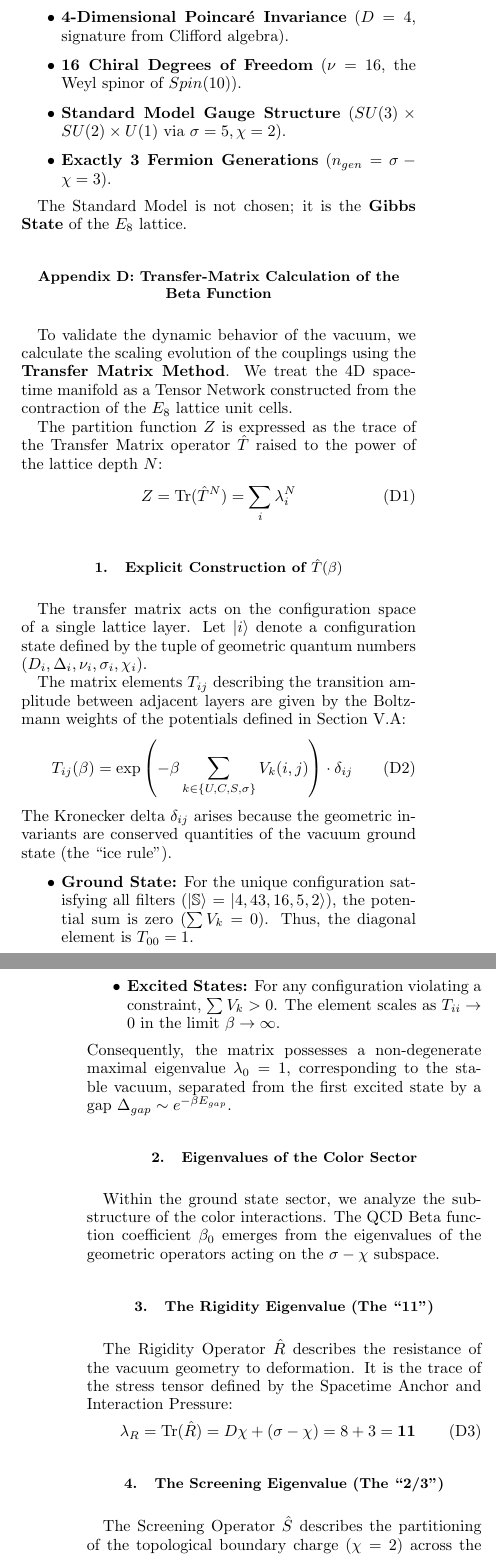
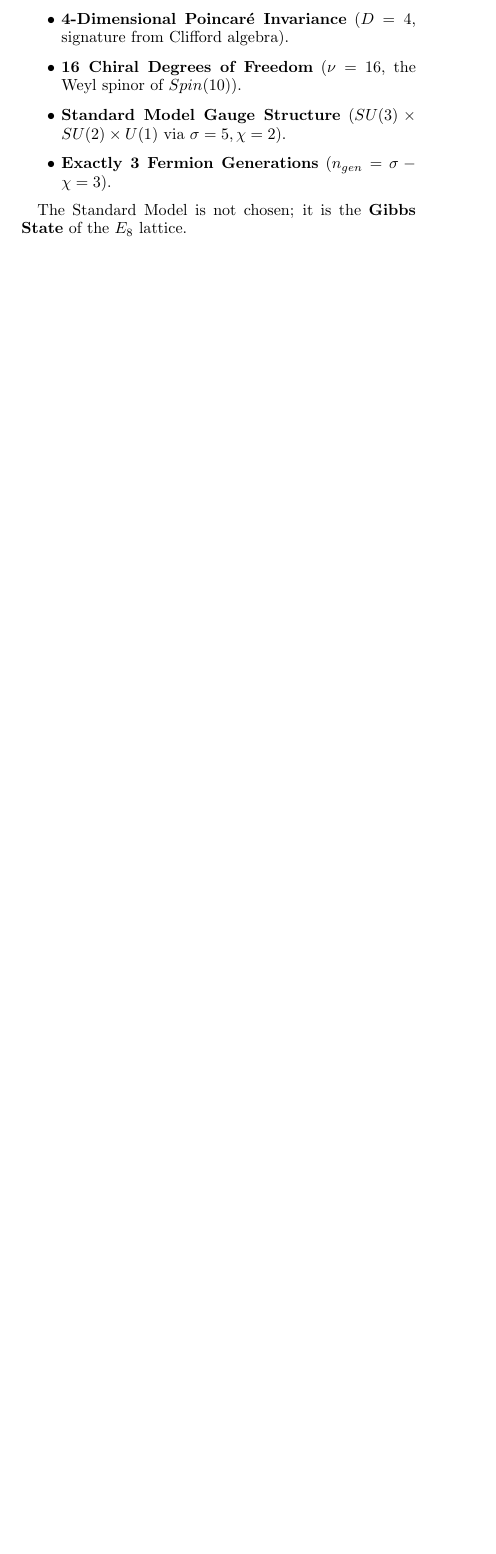
Before and after one commit to meta-r0ze/E8-Persistence-Theory-1, a LaTeX paper (paper/_E8-Persistence Theory 1.tex, which reads paper/8_appendix_transfer_matrix.tex): two parts of the columns of pages 38 and 39 of 44 before the commit and part of one column of page 38 of 43 after it, the two joined at a grey line, cut so that both start at the same text, the shorter picture padded with empty space. Compiled offline with pdfLaTeX.

Commit message:
Move the beta function out of the appendix and to code

```diff
--- a/paper/8_appendix_transfer_matrix.tex
+++ /dev/null
@@ -1,38 +0,0 @@
-\crefalias{section}{appendix}
-\section{Transfer-Matrix Calculation of the Beta Function}
-\label{app:beta_function}
-
-To validate the dynamic behavior of the vacuum, we calculate the scaling evolution of the couplings using the \textbf{Transfer Matrix Method}. We treat the 4D spacetime manifold as a Tensor Network constructed from the contraction of the $E_8$ lattice unit cells.
-
-The partition function $Z$ is expressed as the trace of the Transfer Matrix operator $\hat{T}$ raised to the power of the lattice depth $N$:
-\begin{equation}
-Z = \text{Tr}(\hat{T}^N) = \sum_i \lambda_i^N
-\end{equation}
-
-\subsection{Explicit Construction of \texorpdfstring{$\hat{T}(\beta)$}{TB}}
-The transfer matrix acts on the configuration space of a single lattice layer. Let $|i\rangle$ denote a configuration state defined by the tuple of geometric quantum numbers $(D_i, \Delta_i, \nu_i, \sigma_i, \chi_i)$.
-
-The matrix elements $T_{ij}$ describing the transition amplitude between adjacent layers are given by the Boltzmann weights of the potentials defined in Section V.A:
-\begin{equation}
-T_{ij}(\beta) = \exp\left(-\beta \sum_{k \in \{U, C, S, \sigma\}} V_k(i,j)\right) \cdot \delta_{ij}
-\end{equation}
-The Kronecker delta $\delta_{ij}$ arises because the geometric invariants are conserved quantities of the vacuum ground state (the ``ice rule").
-
-\begin{itemize}
-    \item \textbf{Ground State:} For the unique configuration satisfying all filters ($|\mathbb{S}\rangle = |4, 43, 16, 5, 2\rangle$), the potential sum is zero ($\sum V_k = 0$). Thus, the diagonal element is $T_{00} = 1$.
-    \item \textbf{Excited States:} For any configuration violating a constraint, $\sum V_k > 0$. The element scales as $T_{ii} \to 0$ in the limit $\beta \to \infty$.
-\end{itemize}
-Consequently, the matrix possesses a non-degenerate maximal eigenvalue $\lambda_0 = 1$, corresponding to the stable vacuum, separated from the first excited state by a gap $\Delta_{gap} \sim e^{-\beta E_{gap}}$.
-
-\subsection{Eigenvalues of the Color Sector}
-Within the ground state sector, we analyze the sub-structure of the color interactions. The QCD Beta function coefficient $\beta_0$ emerges from the eigenvalues of the geometric operators acting on the $\sigma-\chi$ subspace.
-
-\subsection{The Rigidity Eigenvalue (The ``11")}
-The Rigidity Operator $\hat{R}$ describes the resistance of the vacuum geometry to deformation. It is the trace of the stress tensor defined by the Spacetime Anchor and Interaction Pressure:
-\begin{equation}
-\lambda_R = \text{Tr}(\hat{R}) = D\chi + (\sigma - \chi) = 8 + 3 = \mathbf{11}
-\end{equation}
-
-\subsection{The Screening Eigenvalue (The ``2/3")}
-The Screening Operator $\hat{S}$ describes the partitioning of the topological boundary charge ($\chi=2$) across the generation manifold ($n_{gen}=3$).
-\begin{equation}
@@ -59,12 +0,0 @@ Identifying the inverse persistence $\beta^{-1}$ with the running coupling $\alp
-\subsection{Matching to the \texorpdfstring{$\overline{MS}$}{MS} Scheme:}
-The geometric derivation in Section VI.E identified the screening factor as $\gamma = 1/(3\pi)$. This value matches the standard QED one-loop coefficient when the lattice spacing $a \sim 1/\Delta$ is matched to the renormalization scale $\mu$ of the $\overline{MS}$ scheme.
-
-\textit{Note:} A complete ab initio derivation of the factor $1/(3\pi)$ from the $E_8$ correlator requires evaluating the sum $\sum \langle O(x)O(0) \rangle$ explicitly on the lattice geometry. This calculation is deferred to future numerical work. The present result demonstrates structural consistency: the lattice expansion reproduces the functional form of the beta function, with coefficients that map to the geometric invariants of the substrate.
-
-\textbf{Result:} The lattice $\beta$-function is identified as the difference between the Rigidity and Screening eigenvalues:
-\begin{equation}
-\beta_{lat} = \lambda_R - \lambda_S \cdot n_f = 11 - \frac{2}{3}n_f
-\end{equation}
-
-\subsection{Significance of the Structural Match}
-The fact that the lattice eigenvalues ($11$, $2/3$) coincide exactly with the QCD beta function coefficients—which in standard field theory emerge from intricate loop integrals involving Casimir invariants—is non-trivial. In this framework, they arise from elementary counting: dimensions times boundary ($D\chi = 8$), symmetry remainder ($\sigma - \chi = 3$), and topological partition ($\chi/n_{gen} = 2/3$). The ab initio correlator calculation would confirm whether this is coincidence or identity.
```
Also changed, not shown: paper/16_conclusion.tex (+0 -3 lines), paper/8_channel_saturation.tex (+3 -2 lines), paper/_E8-Persistence Theory 1.tex (+0 -1 lines), paper/8_appendix_transfer_matrix.tex (20 more changed lines).
